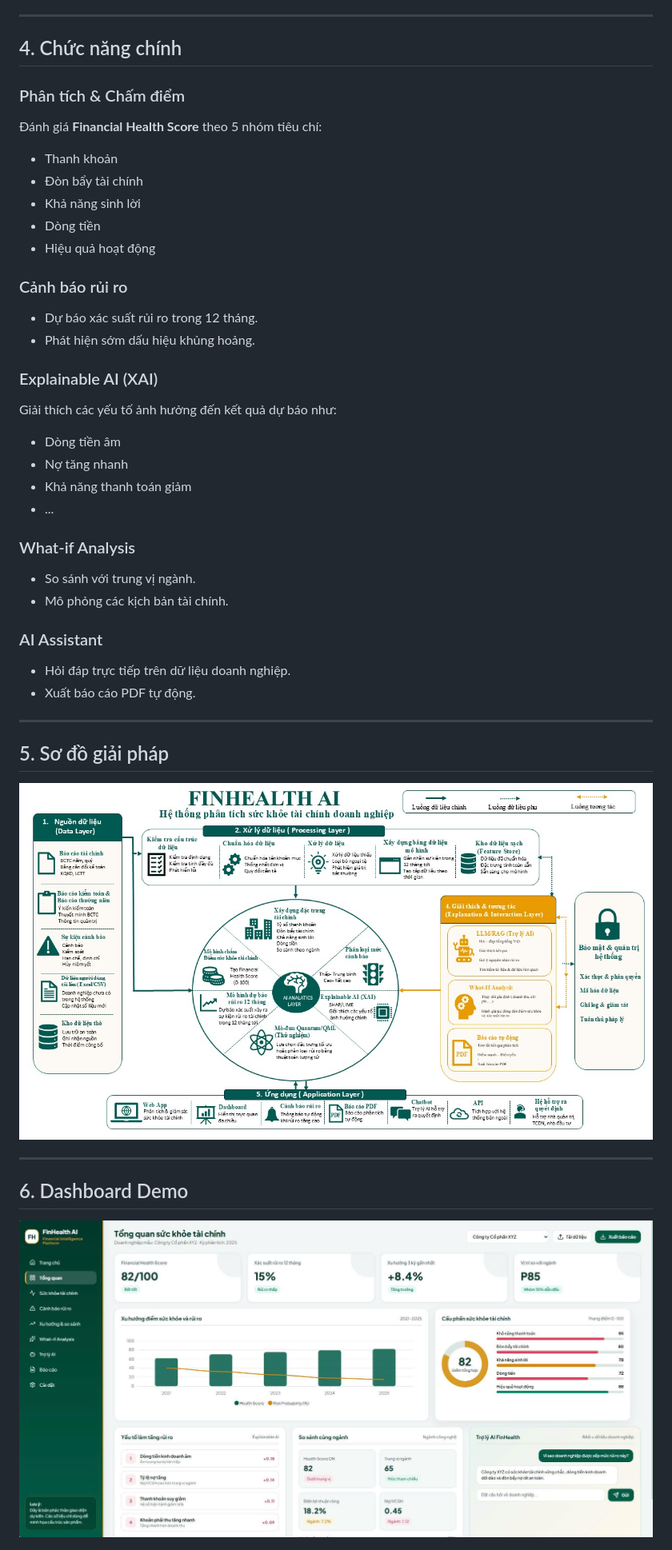
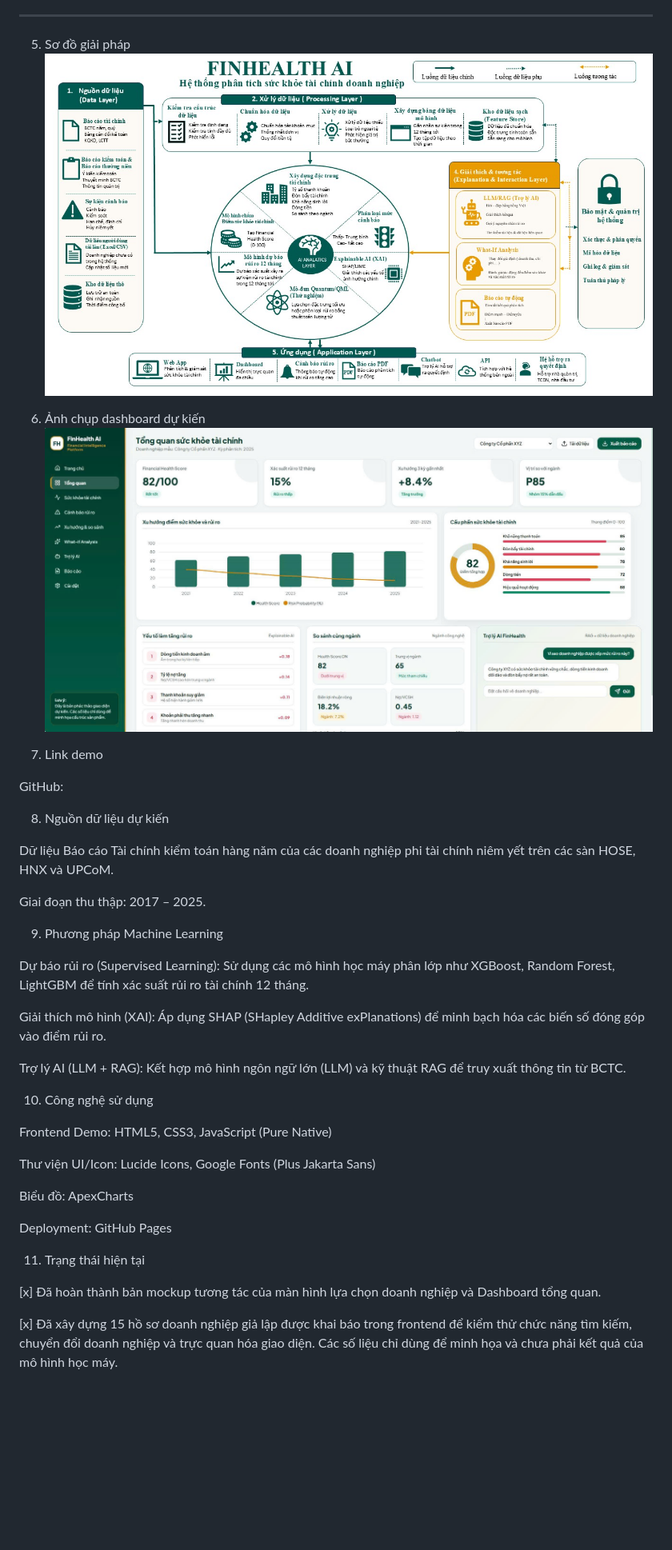
Before and after one commit to Q-RexTeam/FinHealth-AI, a Markdown page: README.md, the part around the change printed below. Shown: that part at 80% size. Drawn GitHub-style; blank space fills up the shorter version.

```diff
--- a/README.md
+++ b/README.md
@@ -55,51 +47,43 @@ Việc phân tích Báo cáo tài chính (BCTC) theo phương pháp truyền th
 
 ---
 
-## 4. Chức năng chính
+5. Sơ đồ giải pháp
+![FinHealth AI Logo](images/SoDoGiaiPhap.png)
 
-### Phân tích & Chấm điểm
+6. Ảnh chụp dashboard dự kiến
+![FinHealth AI Logo](images/GiaoDien.png)
 
-Đánh giá **Financial Health Score** theo 5 nhóm tiêu chí:
+7. Link demo
 
-- Thanh khoản
-- Đòn bẩy tài chính
-- Khả năng sinh lời
-- Dòng tiền
-- Hiệu quả hoạt động
+GitHub:
 
-### Cảnh báo rủi ro
+8. Nguồn dữ liệu dự kiến
 
-- Dự báo xác suất rủi ro trong 12 tháng.
-- Phát hiện sớm dấu hiệu khủng hoảng.
+Dữ liệu Báo cáo Tài chính kiểm toán hàng năm của các doanh nghiệp phi tài chính niêm yết trên các sàn HOSE, HNX và UPCoM.
 
-### Explainable AI (XAI)
+Giai đoạn thu thập: 2017 – 2025.
 
-Giải thích các yếu tố ảnh hưởng đến kết quả dự báo như:
+9. Phương pháp Machine Learning
 
-- Dòng tiền âm
-- Nợ tăng nhanh
-- Khả năng thanh toán giảm
-- ...
+Dự báo rủi ro (Supervised Learning): Sử dụng các mô hình học máy phân lớp như XGBoost, Random Forest, LightGBM để tính xác suất rủi ro tài chính 12 tháng.
 
-### What-if Analysis
+Giải thích mô hình (XAI): Áp dụng SHAP (SHapley Additive exPlanations) để minh bạch hóa các biến số đóng góp vào điểm rủi ro.
 
-- So sánh với trung vị ngành.
-- Mô phỏng các kịch bản tài chính.
+Trợ lý AI (LLM + RAG): Kết hợp mô hình ngôn ngữ lớn (LLM) và kỹ thuật RAG để truy xuất thông tin từ BCTC.
 
-### AI Assistant
+10. Công nghệ sử dụng
 
-- Hỏi đáp trực tiếp trên dữ liệu doanh nghiệp.
-- Xuất báo cáo PDF tự động.
+Frontend Demo: HTML5, CSS3, JavaScript (Pure Native)
 
----
+Thư viện UI/Icon: Lucide Icons, Google Fonts (Plus Jakarta Sans)
 
-## 5. Sơ đồ giải pháp
+Biểu đồ: ApexCharts
 
-![Solution](images/SoDoGiaiPhap.png)
+Deployment: GitHub Pages
 
----
+11. Trạng thái hiện tại
 
-## 6. Dashboard Demo
+[x] Đã hoàn thành bản mockup tương tác của màn hình lựa chọn doanh nghiệp và Dashboard tổng quan.
 
-![Dashboard](images/GiaoDien.png)
+[x] Đã xây dựng 15 hồ sơ doanh nghiệp giả lập được khai báo trong frontend để kiểm thử chức năng tìm kiếm, chuyển đổi doanh nghiệp và trực quan hóa giao diện. Các số liệu chỉ dùng để minh họa và chưa phải kết quả của mô hình học máy.
 
```
Also changed, not shown: other parts of README.md (+43 -126 lines), images/logo.png.
